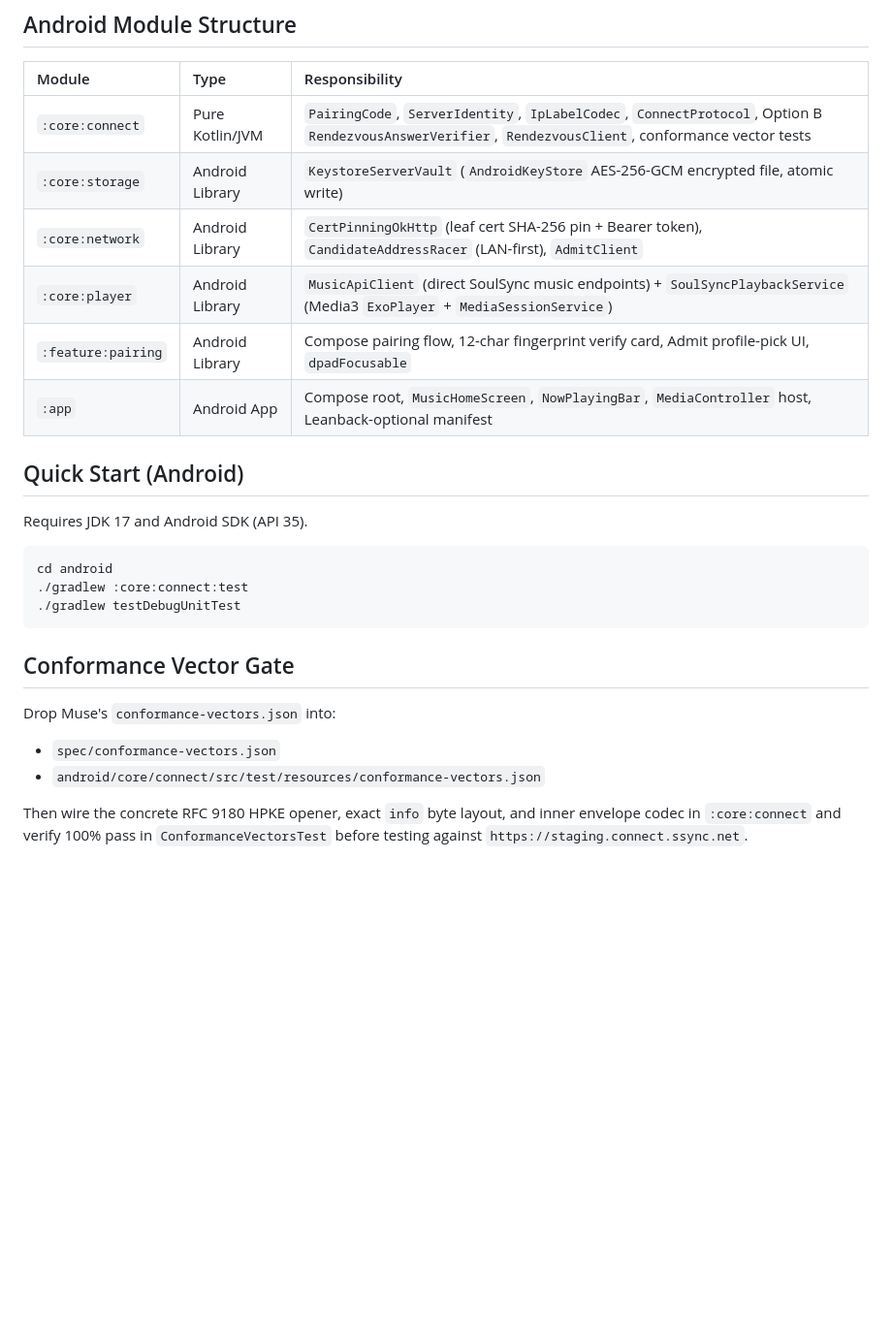
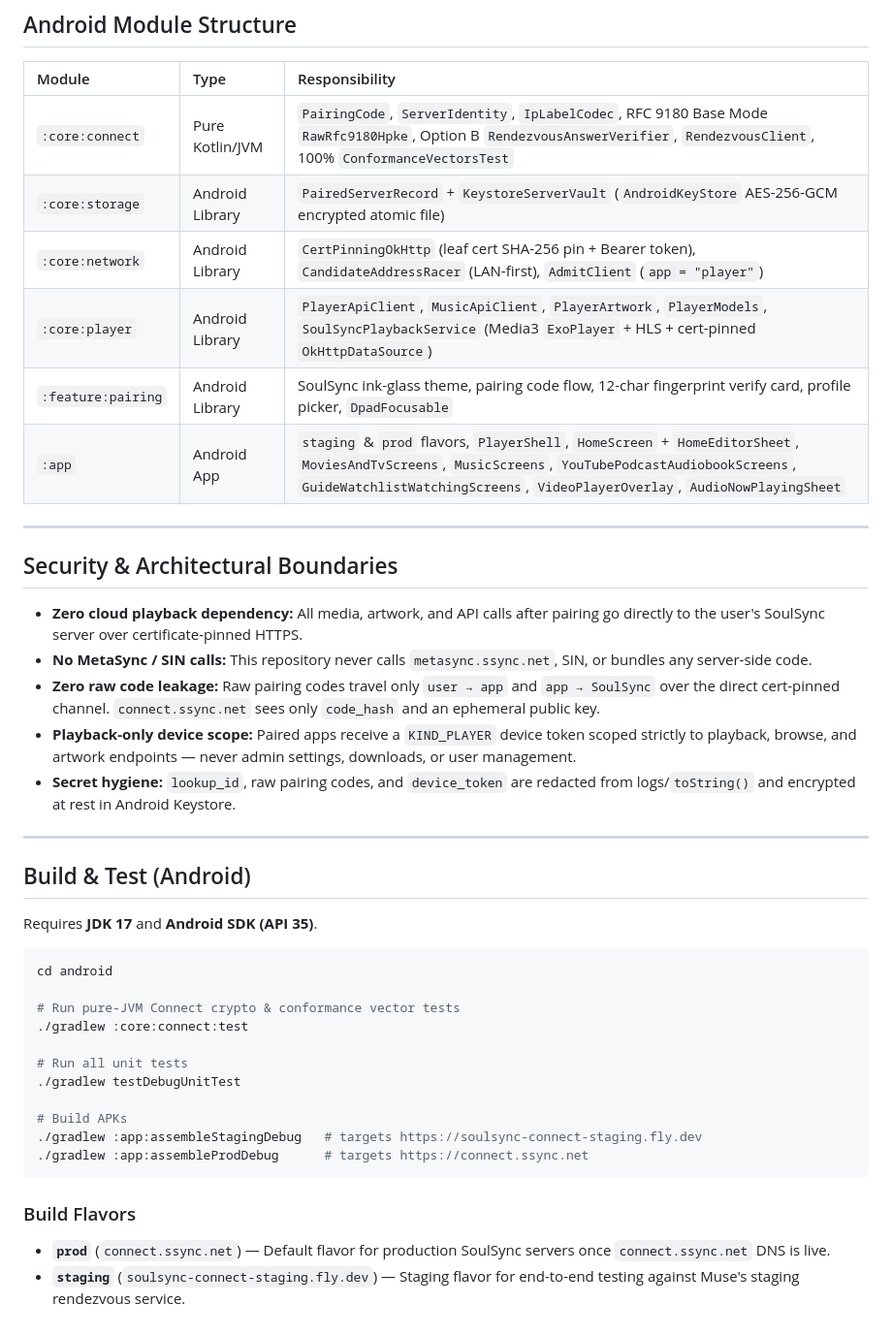
Before and after one commit to Nezreka/soulsync-mobile-app, a Markdown page: README.md, the part around one of its changes. Shown at 97% size. GitHub-like rendering; blank space fills up the shorter version.

````diff
--- a/README.md
+++ b/README.md
@@ -19,27 +43,43 @@ Standalone multi-platform mobile client repository for **SoulSync**, built again
 
 | Module | Type | Responsibility |
 | :--- | :--- | :--- |
-| `:core:connect` | Pure Kotlin/JVM | `PairingCode`, `ServerIdentity`, `IpLabelCodec`, `ConnectProtocol`, Option B `RendezvousAnswerVerifier`, `RendezvousClient`, conformance vector tests |
-| `:core:storage` | Android Library | `KeystoreServerVault` (`AndroidKeyStore` AES-256-GCM encrypted file, atomic write) |
-| `:core:network` | Android Library | `CertPinningOkHttp` (leaf cert SHA-256 pin + Bearer token), `CandidateAddressRacer` (LAN-first), `AdmitClient` |
-| `:core:player` | Android Library | `MusicApiClient` (direct SoulSync music endpoints) + `SoulSyncPlaybackService` (Media3 `ExoPlayer` + `MediaSessionService`) |
-| `:feature:pairing` | Android Library | Compose pairing flow, 12-char fingerprint verify card, Admit profile-pick UI, `dpadFocusable` |
-| `:app` | Android App | Compose root, `MusicHomeScreen`, `NowPlayingBar`, `MediaController` host, Leanback-optional manifest |
+| `:core:connect` | Pure Kotlin/JVM | `PairingCode`, `ServerIdentity`, `IpLabelCodec`, RFC 9180 Base Mode `RawRfc9180Hpke`, Option B `RendezvousAnswerVerifier`, `RendezvousClient`, 100% `ConformanceVectorsTest` |
+| `:core:storage` | Android Library | `PairedServerRecord` + `KeystoreServerVault` (`AndroidKeyStore` AES-256-GCM encrypted atomic file) |
+| `:core:network` | Android Library | `CertPinningOkHttp` (leaf cert SHA-256 pin + Bearer token), `CandidateAddressRacer` (LAN-first), `AdmitClient` (`app = "player"`) |
+| `:core:player` | Android Library | `PlayerApiClient`, `MusicApiClient`, `PlayerArtwork`, `PlayerModels`, `SoulSyncPlaybackService` (Media3 `ExoPlayer` + HLS + cert-pinned `OkHttpDataSource`) |
+| `:feature:pairing` | Android Library | SoulSync ink-glass theme, pairing code flow, 12-char fingerprint verify card, profile picker, `DpadFocusable` |
+| `:app` | Android App | `staging` & `prod` flavors, `PlayerShell`, `HomeScreen` + `HomeEditorSheet`, `MoviesAndTvScreens`, `MusicScreens`, `YouTubePodcastAudiobookScreens`, `GuideWatchlistWatchingScreens`, `VideoPlayerOverlay`, `AudioNowPlayingSheet` |
 
-## Quick Start (Android)
+---
 
-Requires JDK 17 and Android SDK (API 35).
+## Security & Architectural Boundaries
+
+- **Zero cloud playback dependency:** All media, artwork, and API calls after pairing go directly to the user's SoulSync server over certificate-pinned HTTPS.
+- **No MetaSync / SIN calls:** This repository never calls `metasync.ssync.net`, SIN, or bundles any server-side code.
+- **Zero raw code leakage:** Raw pairing codes travel only `user → app` and `app → SoulSync` over the direct cert-pinned channel. `connect.ssync.net` sees only `code_hash` and an ephemeral public key.
+- **Playback-only device scope:** Paired apps receive a `KIND_PLAYER` device token scoped strictly to playback, browse, and artwork endpoints — never admin settings, downloads, or user management.
+- **Secret hygiene:** `lookup_id`, raw pairing codes, and `device_token` are redacted from logs/`toString()` and encrypted at rest in Android Keystore.
+
+---
+
+## Build & Test (Android)
+
+Requires **JDK 17** and **Android SDK (API 35)**.
 
 ```bash
 cd android
+
+# Run pure-JVM Connect crypto & conformance vector tests
 ./gradlew :core:connect:test
+
+# Run all unit tests
 ./gradlew testDebugUnitTest
+
+# Build APKs
+./gradlew :app:assembleStagingDebug   # targets https://soulsync-connect-staging.fly.dev
+./gradlew :app:assembleProdDebug      # targets https://connect.ssync.net
 ```
 
-## Conformance Vector Gate
-
-Drop Muse's `conformance-vectors.json` into:
-- `spec/conformance-vectors.json`
-- `android/core/connect/src/test/resources/conformance-vectors.json`
-
-Then wire the concrete RFC 9180 HPKE opener, exact `info` byte layout, and inner envelope codec in `:core:connect` and verify 100% pass in `ConformanceVectorsTest` before testing against `https://staging.connect.ssync.net`.
+### Build Flavors
+- **`prod`** (`connect.ssync.net`) — Default flavor for production SoulSync servers once `connect.ssync.net` DNS is live.
+- **`staging`** (`soulsync-connect-staging.fly.dev`) — Staging flavor for end-to-end testing against Muse's staging rendezvous service.
````
Also changed, not shown: other parts of README.md (+34 -10 lines), docs/soulsync-connect-architecture.jpg (added).
